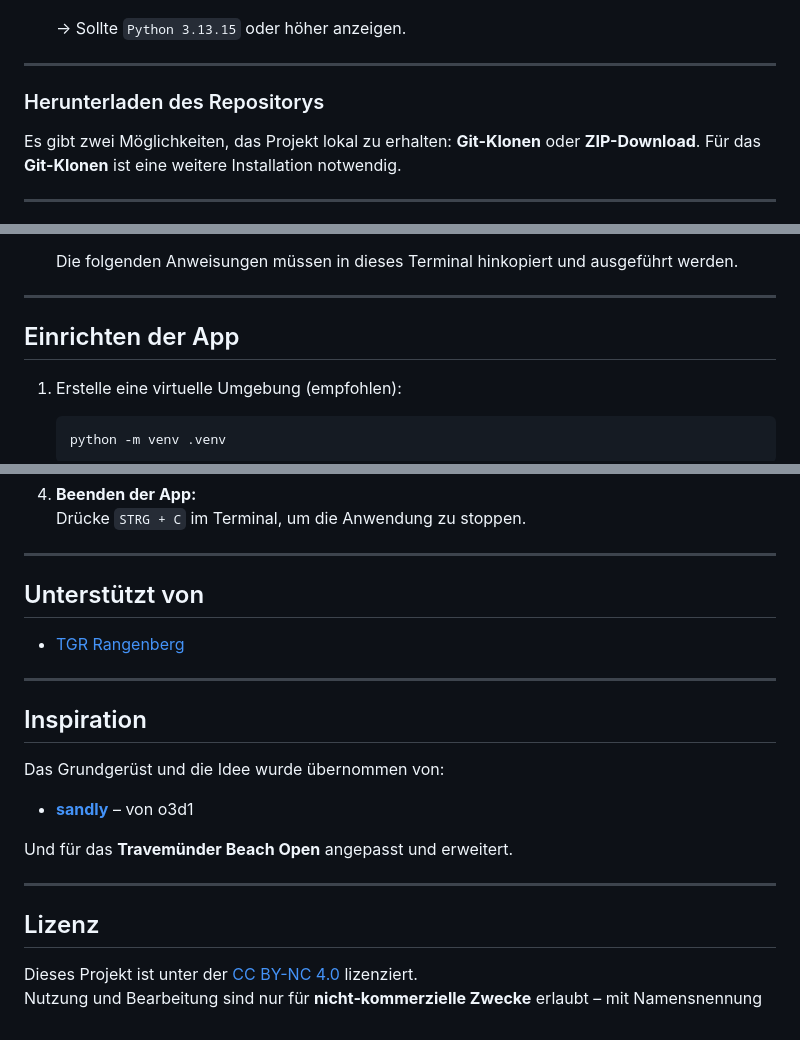
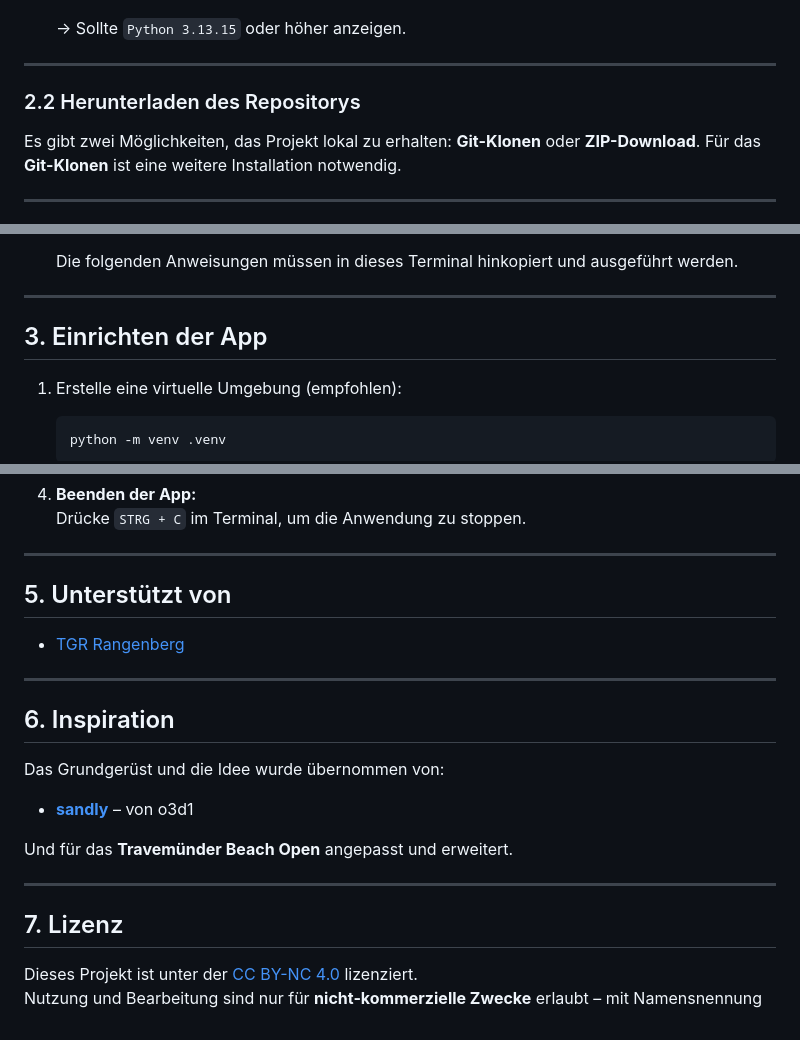
Before and after one commit to johannhein/tbo, a Markdown page: README.md, 3 parts joined by grey strips. GitHub-like rendering.

````diff
--- a/README.md
+++ b/README.md
@@ -78,7 +78,7 @@ Die folgende Anleitung ist für Windows-Systeme optimiert.
 
 ---
 
-### Herunterladen des Repositorys
+### 2.2 Herunterladen des Repositorys
 
 Es gibt zwei Möglichkeiten, das Projekt lokal zu erhalten: **Git-Klonen** oder **ZIP-Download**.
 Für das **Git-Klonen** ist eine weitere Installation notwendig.
@@ -144,7 +144,7 @@ Wenn du Git nicht installieren möchtest:
 
 ---
 
-## Einrichten der App
+## 3. Einrichten der App
 
 1. Erstelle eine virtuelle Umgebung (empfohlen):
    ```bash
@@ -193,13 +193,13 @@ Nach erfolgreicher Einrichtung kannst du die Anwendung starten:
 
 ---
 
-## Unterstützt von
+## 5. Unterstützt von
 
 - [TGR Rangenberg](https://www.tgr-rangenberg.de)
 
 ---
 
-## Inspiration
+## 6. Inspiration
 
 Das Grundgerüst und die Idee wurde übernommen von:
 
@@ -209,7 +209,7 @@ Und für das **Travemünder Beach Open** angepasst und erweitert.
 
 ---
 
-## Lizenz
+## 7. Lizenz
 
 Dieses Projekt ist unter der [CC BY-NC 4.0](https://creativecommons.org/licenses/by-nc/4.0/) lizenziert.
 Nutzung und Bearbeitung sind nur für **nicht-kommerzielle Zwecke** erlaubt – mit Namensnennung
````
Also changed, not shown: other parts of README.md (+15 -15 lines).
